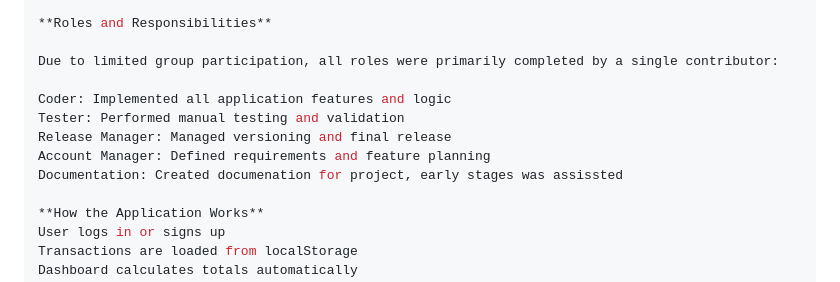
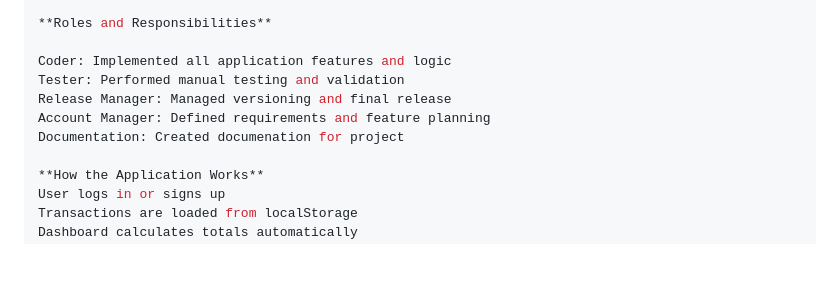
Before and after one commit to Nathan2105/Budget-Tracker, a Markdown page: README.md, the part around the change. GitHub-like rendering; blank space fills up the shorter version.

```diff
--- a/README.md
+++ b/README.md
@@ -153,13 +153,11 @@ Microsoft Teams (communication)
 
 **Roles and Responsibilities**
 
-Due to limited group participation, all roles were primarily completed by a single contributor:
-
 Coder: Implemented all application features and logic
 Tester: Performed manual testing and validation
 Release Manager: Managed versioning and final release
 Account Manager: Defined requirements and feature planning
-Documentation: Created documenation for project, early stages was assissted
+Documentation: Created documenation for project
 
 **How the Application Works**
 User logs in or signs up
```
